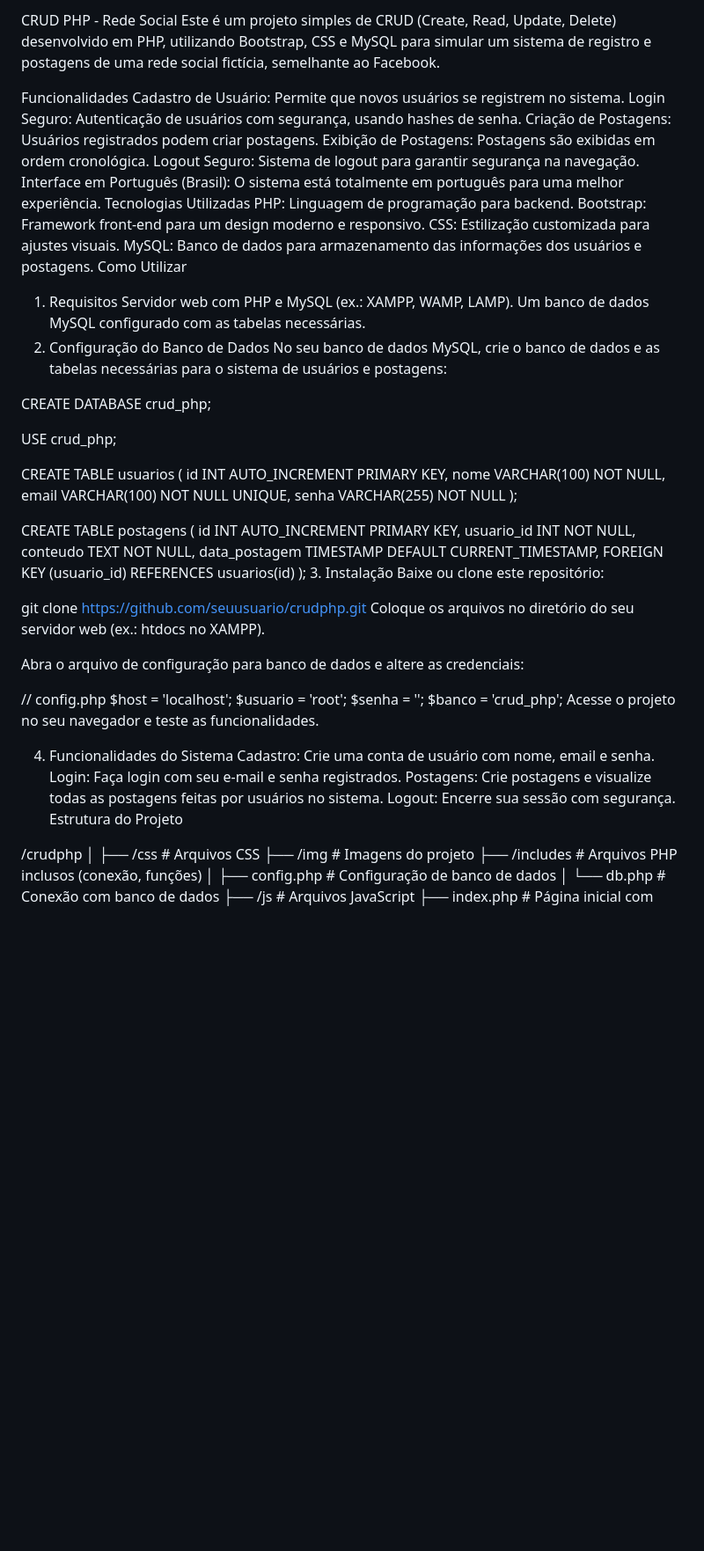
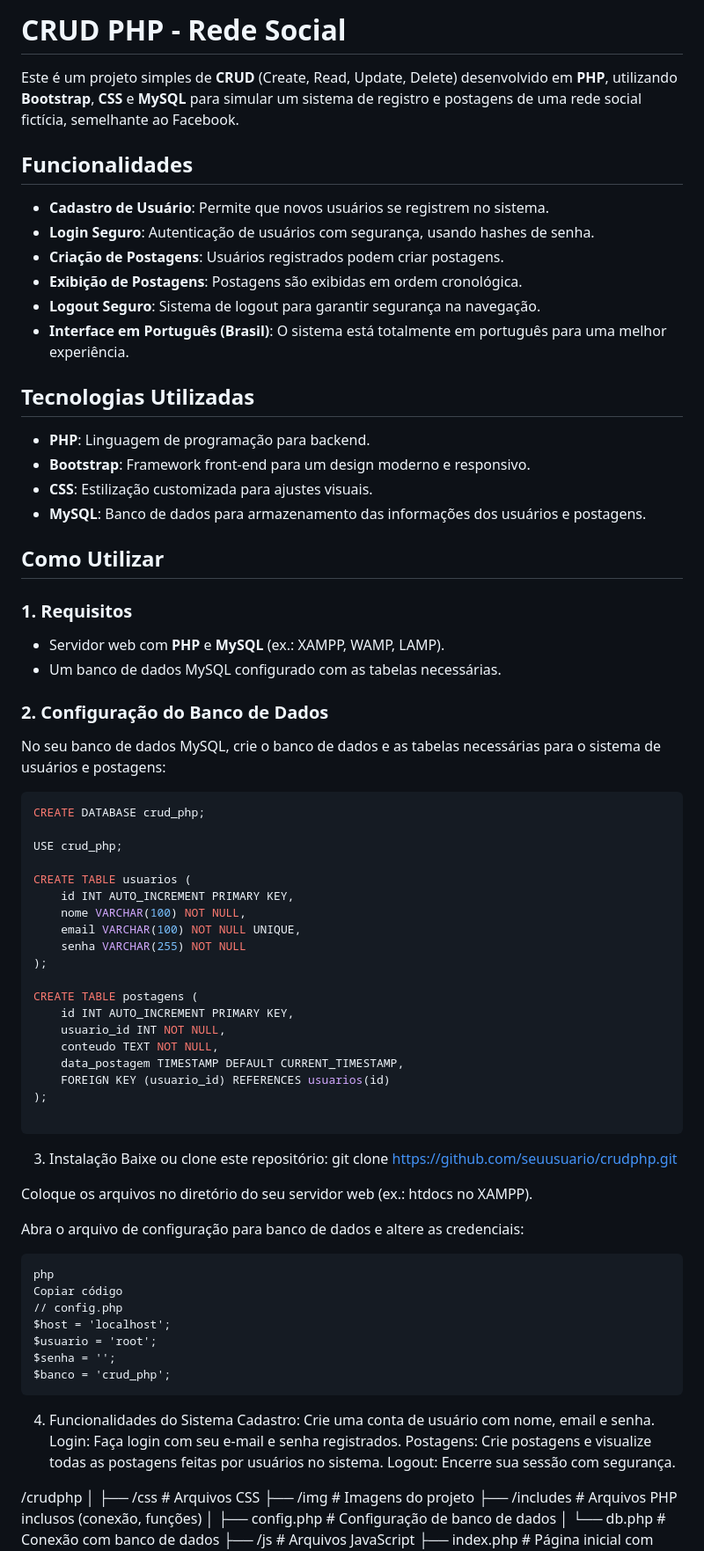
Before and after one commit to joaoavakian/CRUDphp, a Markdown page: README.md, the part around the change. Shown: that part at 88% size. Drawn GitHub-style; blank space fills up the shorter version.

````diff
--- a/README.md
+++ b/README.md
@@ -1,26 +1,30 @@
-CRUD PHP - Rede Social
-Este é um projeto simples de CRUD (Create, Read, Update, Delete) desenvolvido em PHP, utilizando Bootstrap, CSS e MySQL para simular um sistema de registro e postagens de uma rede social fictícia, semelhante ao Facebook.
+# CRUD PHP - Rede Social
 
-Funcionalidades
-Cadastro de Usuário: Permite que novos usuários se registrem no sistema.
-Login Seguro: Autenticação de usuários com segurança, usando hashes de senha.
-Criação de Postagens: Usuários registrados podem criar postagens.
-Exibição de Postagens: Postagens são exibidas em ordem cronológica.
-Logout Seguro: Sistema de logout para garantir segurança na navegação.
-Interface em Português (Brasil): O sistema está totalmente em português para uma melhor experiência.
-Tecnologias Utilizadas
-PHP: Linguagem de programação para backend.
-Bootstrap: Framework front-end para um design moderno e responsivo.
-CSS: Estilização customizada para ajustes visuais.
-MySQL: Banco de dados para armazenamento das informações dos usuários e postagens.
-Como Utilizar
-1. Requisitos
-Servidor web com PHP e MySQL (ex.: XAMPP, WAMP, LAMP).
-Um banco de dados MySQL configurado com as tabelas necessárias.
-2. Configuração do Banco de Dados
+Este é um projeto simples de **CRUD** (Create, Read, Update, Delete) desenvolvido em **PHP**, utilizando **Bootstrap**, **CSS** e **MySQL** para simular um sistema de registro e postagens de uma rede social fictícia, semelhante ao Facebook.
+
+## Funcionalidades
+- **Cadastro de Usuário**: Permite que novos usuários se registrem no sistema.
+- **Login Seguro**: Autenticação de usuários com segurança, usando hashes de senha.
+- **Criação de Postagens**: Usuários registrados podem criar postagens.
+- **Exibição de Postagens**: Postagens são exibidas em ordem cronológica.
+- **Logout Seguro**: Sistema de logout para garantir segurança na navegação.
+- **Interface em Português (Brasil)**: O sistema está totalmente em português para uma melhor experiência.
+
+## Tecnologias Utilizadas
+- **PHP**: Linguagem de programação para backend.
+- **Bootstrap**: Framework front-end para um design moderno e responsivo.
+- **CSS**: Estilização customizada para ajustes visuais.
+- **MySQL**: Banco de dados para armazenamento das informações dos usuários e postagens.
+
+## Como Utilizar
+### 1. Requisitos
+- Servidor web com **PHP** e **MySQL** (ex.: XAMPP, WAMP, LAMP).
+- Um banco de dados MySQL configurado com as tabelas necessárias.
+
+### 2. Configuração do Banco de Dados
 No seu banco de dados MySQL, crie o banco de dados e as tabelas necessárias para o sistema de usuários e postagens:
 
-
+```sql
 CREATE DATABASE crud_php;
 
 USE crud_php;
@@ -39,28 +43,31 @@ CREATE TABLE postagens (
     data_postagem TIMESTAMP DEFAULT CURRENT_TIMESTAMP,
     FOREIGN KEY (usuario_id) REFERENCES usuarios(id)
 );
+
+```
+
 3. Instalação
 Baixe ou clone este repositório:
+git clone https://github.com/seuusuario/crudphp.git
 
-git clone https://github.com/seuusuario/crudphp.git
 Coloque os arquivos no diretório do seu servidor web (ex.: htdocs no XAMPP).
 
 Abra o arquivo de configuração para banco de dados e altere as credenciais:
-
-
+```
+php
+Copiar código
 // config.php
 $host = 'localhost';
 $usuario = 'root';
 $senha = '';
 $banco = 'crud_php';
-Acesse o projeto no seu navegador e teste as funcionalidades.
+```
 
 4. Funcionalidades do Sistema
 Cadastro: Crie uma conta de usuário com nome, email e senha.
 Login: Faça login com seu e-mail e senha registrados.
 Postagens: Crie postagens e visualize todas as postagens feitas por usuários no sistema.
 Logout: Encerre sua sessão com segurança.
-Estrutura do Projeto
 
 /crudphp
 │
````
